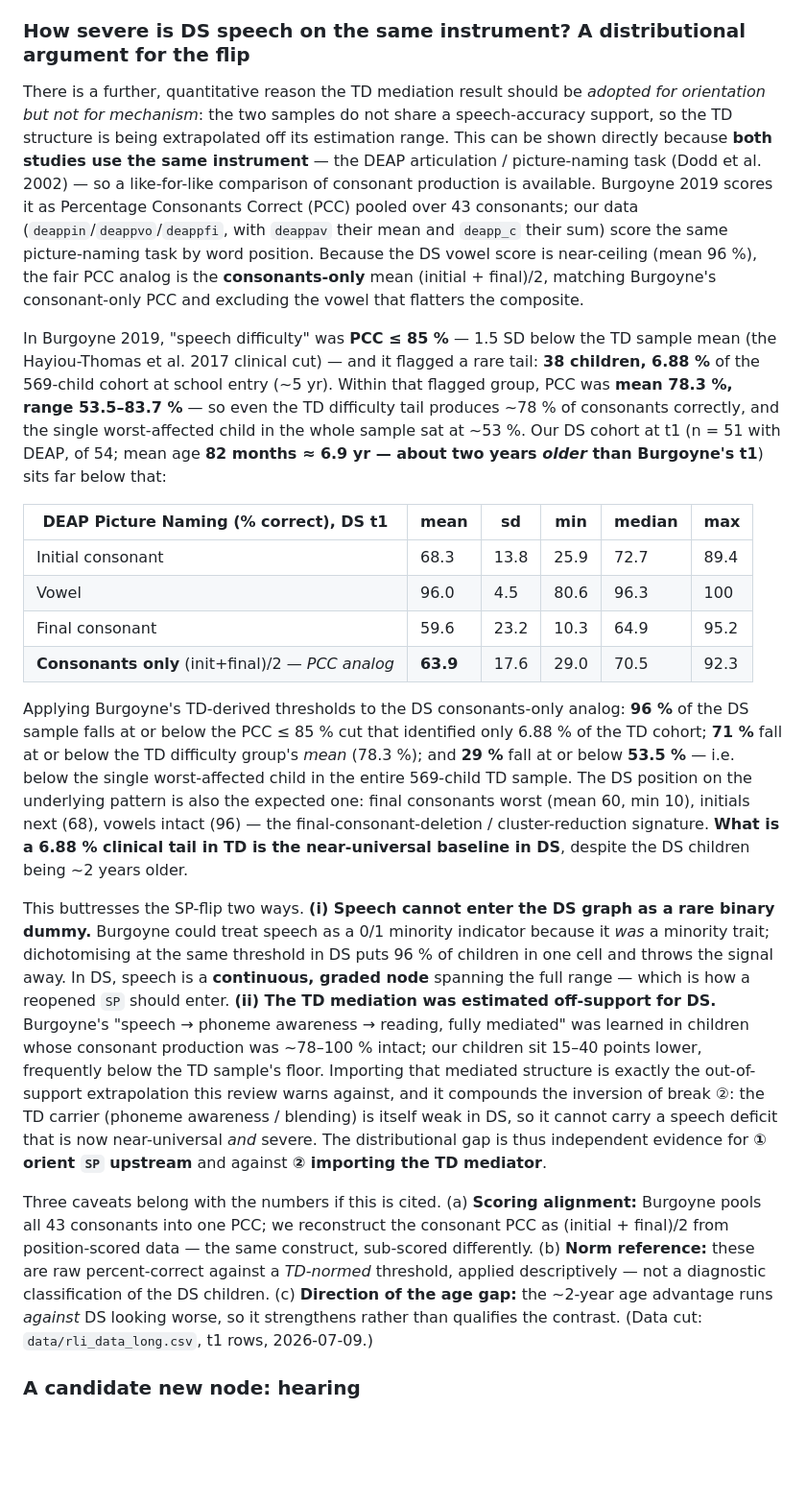
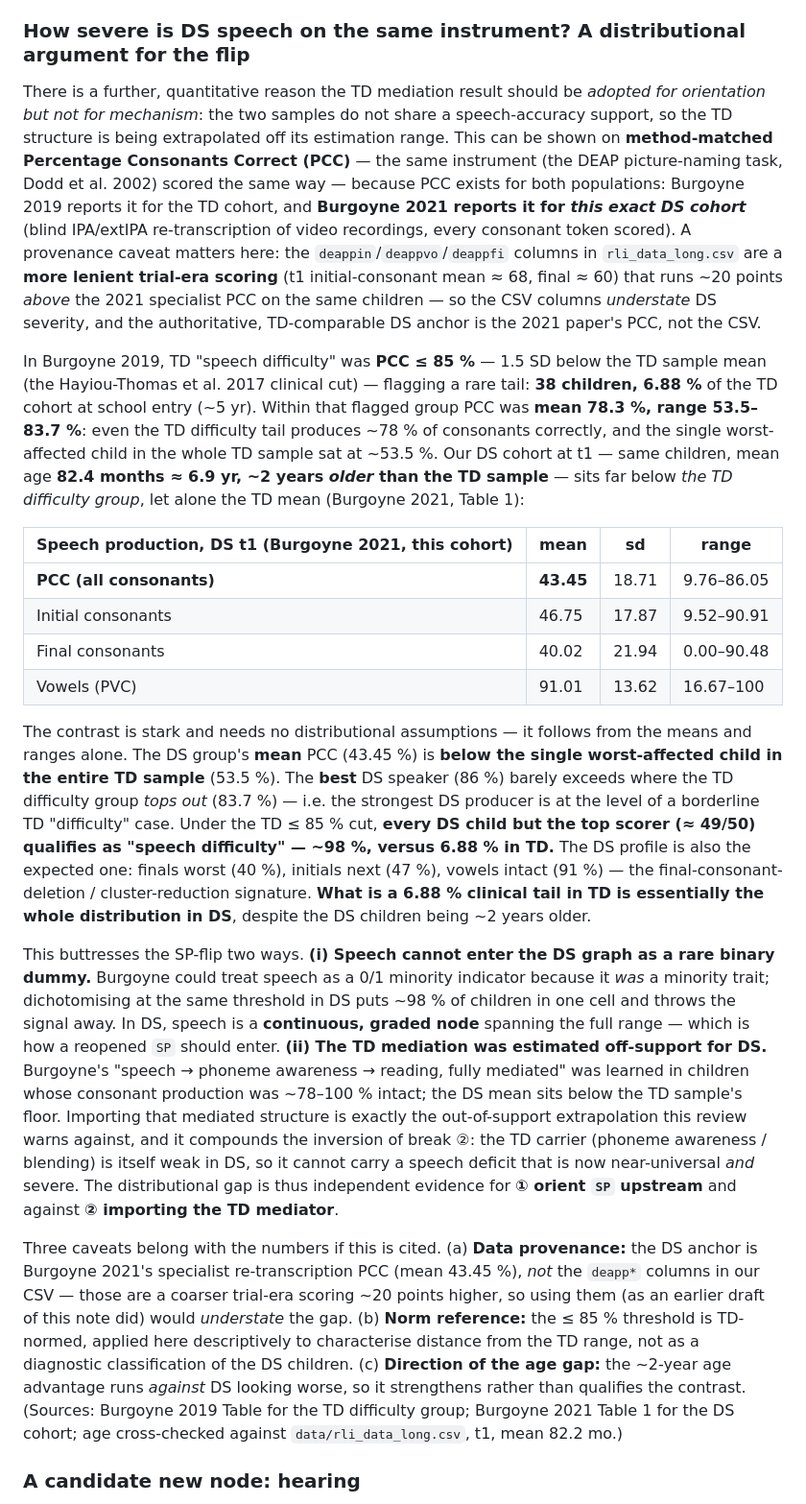
Before and after one commit to dseinternational/language-reading-predictors, a Markdown page: notes/202607091430-dag-critical-review-td-atypical-literature.md, the part around the change. Shown at 96% size. Rendered like a GitHub page; blank space fills up the shorter version.

Commit message:
fix(note): anchor DS speech severity on Burgoyne 2021 gold-standard PCC (#233)
The first pass compared TD PCC against our CSV deapp* columns (initial ~68,
final ~60). But Burgoyne 2021 re-scored this exact cohort with blind
IPA/extIPA transcription and reports true PCC = 43.45% at t1 -- ~20 points
below the CSV columns, which are a coarser trial-era scoring. Re-anchor the
comparison on the 2021 PCC (method-matched to Burgoyne 2019's TD PCC) and
correct the "same scoring" claim to a data-provenance caveat.

The corrected contrast is stronger and assumption-free: the DS mean PCC
(43.45%) sits below the single worst-affected child in the whole TD sample
(53.5%); the best DS speaker (86%) only just reaches the TD difficulty
group's ceiling (83.7%); and ~98% of DS children fall below the TD <=85%
cut that flagged 6.88% of TD. Conclusions (continuous graded SP node;
TD mediation estimated off-support) unchanged.

Co-Authored-By: Claude Opus 4.8 <noreply@anthropic.com>

```diff
--- a/notes/202607091430-dag-critical-review-td-atypical-literature.md
+++ b/notes/202607091430-dag-critical-review-td-atypical-literature.md
@@ -76,22 +76,22 @@ The position this yields for the `SP` reopen is **adopt the orientation, quarant
 
 ### How severe is DS speech on the same instrument? A distributional argument for the flip
 
-There is a further, quantitative reason the TD mediation result should be _adopted for orientation but not for mechanism_: the two samples do not share a speech-accuracy support, so the TD structure is being extrapolated off its estimation range. This can be shown directly because **both studies use the same instrument** — the DEAP articulation / picture-naming task (Dodd et al. 2002) — so a like-for-like comparison of consonant production is available. Burgoyne 2019 scores it as Percentage Consonants Correct (PCC) pooled over 43 consonants; our data (`deappin`/`deappvo`/`deappfi`, with `deappav` their mean and `deapp_c` their sum) score the same picture-naming task by word position. Because the DS vowel score is near-ceiling (mean 96 %), the fair PCC analog is the **consonants-only** mean (initial + final)/2, matching Burgoyne's consonant-only PCC and excluding the vowel that flatters the composite.
+There is a further, quantitative reason the TD mediation result should be _adopted for orientation but not for mechanism_: the two samples do not share a speech-accuracy support, so the TD structure is being extrapolated off its estimation range. This can be shown on **method-matched Percentage Consonants Correct (PCC)** — the same instrument (the DEAP picture-naming task, Dodd et al. 2002) scored the same way — because PCC exists for both populations: Burgoyne 2019 reports it for the TD cohort, and **Burgoyne 2021 reports it for _this exact DS cohort_** (blind IPA/extIPA re-transcription of video recordings, every consonant token scored). A provenance caveat matters here: the `deappin`/`deappvo`/`deappfi` columns in `rli_data_long.csv` are a **more lenient trial-era scoring** (t1 initial-consonant mean ≈ 68, final ≈ 60) that runs ~20 points _above_ the 2021 specialist PCC on the same children — so the CSV columns _understate_ DS severity, and the authoritative, TD-comparable DS anchor is the 2021 paper's PCC, not the CSV.
 
-In Burgoyne 2019, "speech difficulty" was **PCC ≤ 85 %** — 1.5 SD below the TD sample mean (the Hayiou-Thomas et al. 2017 clinical cut) — and it flagged a rare tail: **38 children, 6.88 %** of the 569-child cohort at school entry (~5 yr). Within that flagged group, PCC was **mean 78.3 %, range 53.5–83.7 %** — so even the TD difficulty tail produces ~78 % of consonants correctly, and the single worst-affected child in the whole sample sat at ~53 %. Our DS cohort at t1 (n = 51 with DEAP, of 54; mean age **82 months ≈ 6.9 yr — about two years _older_ than Burgoyne's t1**) sits far below that:
+In Burgoyne 2019, TD "speech difficulty" was **PCC ≤ 85 %** — 1.5 SD below the TD sample mean (the Hayiou-Thomas et al. 2017 clinical cut) — flagging a rare tail: **38 children, 6.88 %** of the TD cohort at school entry (~5 yr). Within that flagged group PCC was **mean 78.3 %, range 53.5–83.7 %**: even the TD difficulty tail produces ~78 % of consonants correctly, and the single worst-affected child in the whole TD sample sat at ~53.5 %. Our DS cohort at t1 — same children, mean age **82.4 months ≈ 6.9 yr, ~2 years _older_ than the TD sample** — sits far below _the TD difficulty group_, let alone the TD mean (Burgoyne 2021, Table 1):
 
-| DEAP Picture Naming (% correct), DS t1            | mean     | sd   | min  | median | max  |
-| ------------------------------------------------- | -------- | ---- | ---- | ------ | ---- |
-| Initial consonant                                 | 68.3     | 13.8 | 25.9 | 72.7   | 89.4 |
-| Vowel                                             | 96.0     | 4.5  | 80.6 | 96.3   | 100  |
-| Final consonant                                   | 59.6     | 23.2 | 10.3 | 64.9   | 95.2 |
-| **Consonants only** (init+final)/2 — _PCC analog_ | **63.9** | 17.6 | 29.0 | 70.5   | 92.3 |
+| Speech production, DS t1 (Burgoyne 2021, this cohort) | mean      | sd    | range      |
+| ----------------------------------------------------- | --------- | ----- | ---------- |
+| **PCC (all consonants)**                              | **43.45** | 18.71 | 9.76–86.05 |
+| Initial consonants                                    | 46.75     | 17.87 | 9.52–90.91 |
+| Final consonants                                      | 40.02     | 21.94 | 0.00–90.48 |
+| Vowels (PVC)                                          | 91.01     | 13.62 | 16.67–100  |
 
-Applying Burgoyne's TD-derived thresholds to the DS consonants-only analog: **96 %** of the DS sample falls at or below the PCC ≤ 85 % cut that identified only 6.88 % of the TD cohort; **71 %** fall at or below the TD difficulty group's _mean_ (78.3 %); and **29 %** fall at or below **53.5 %** — i.e. below the single worst-affected child in the entire 569-child TD sample. The DS position on the underlying pattern is also the expected one: final consonants worst (mean 60, min 10), initials next (68), vowels intact (96) — the final-consonant-deletion / cluster-reduction signature. **What is a 6.88 % clinical tail in TD is the near-universal baseline in DS**, despite the DS children being ~2 years older.
+The contrast is stark and needs no distributional assumptions — it follows from the means and ranges alone. The DS group's **mean** PCC (43.45 %) is **below the single worst-affected child in the entire TD sample** (53.5 %). The **best** DS speaker (86 %) barely exceeds where the TD difficulty group _tops out_ (83.7 %) — i.e. the strongest DS producer is at the level of a borderline TD "difficulty" case. Under the TD ≤ 85 % cut, **every DS child but the top scorer (≈ 49/50) qualifies as "speech difficulty" — ~98 %, versus 6.88 % in TD.** The DS profile is also the expected one: finals worst (40 %), initials next (47 %), vowels intact (91 %) — the final-consonant-deletion / cluster-reduction signature. **What is a 6.88 % clinical tail in TD is essentially the whole distribution in DS**, despite the DS children being ~2 years older.
 
-This buttresses the SP-flip two ways. **(i) Speech cannot enter the DS graph as a rare binary dummy.** Burgoyne could treat speech as a 0/1 minority indicator because it _was_ a minority trait; dichotomising at the same threshold in DS puts 96 % of children in one cell and throws the signal away. In DS, speech is a **continuous, graded node** spanning the full range — which is how a reopened `SP` should enter. **(ii) The TD mediation was estimated off-support for DS.** Burgoyne's "speech → phoneme awareness → reading, fully mediated" was learned in children whose consonant production was ~78–100 % intact; our children sit 15–40 points lower, frequently below the TD sample's floor. Importing that mediated structure is exactly the out-of-support extrapolation this review warns against, and it compounds the inversion of break ②: the TD carrier (phoneme awareness / blending) is itself weak in DS, so it cannot carry a speech deficit that is now near-universal _and_ severe. The distributional gap is thus independent evidence for **① orient `SP` upstream** and against **② importing the TD mediator**.
+This buttresses the SP-flip two ways. **(i) Speech cannot enter the DS graph as a rare binary dummy.** Burgoyne could treat speech as a 0/1 minority indicator because it _was_ a minority trait; dichotomising at the same threshold in DS puts ~98 % of children in one cell and throws the signal away. In DS, speech is a **continuous, graded node** spanning the full range — which is how a reopened `SP` should enter. **(ii) The TD mediation was estimated off-support for DS.** Burgoyne's "speech → phoneme awareness → reading, fully mediated" was learned in children whose consonant production was ~78–100 % intact; the DS mean sits below the TD sample's floor. Importing that mediated structure is exactly the out-of-support extrapolation this review warns against, and it compounds the inversion of break ②: the TD carrier (phoneme awareness / blending) is itself weak in DS, so it cannot carry a speech deficit that is now near-universal _and_ severe. The distributional gap is thus independent evidence for **① orient `SP` upstream** and against **② importing the TD mediator**.
 
-Three caveats belong with the numbers if this is cited. (a) **Scoring alignment:** Burgoyne pools all 43 consonants into one PCC; we reconstruct the consonant PCC as (initial + final)/2 from position-scored data — the same construct, sub-scored differently. (b) **Norm reference:** these are raw percent-correct against a _TD-normed_ threshold, applied descriptively — not a diagnostic classification of the DS children. (c) **Direction of the age gap:** the ~2-year age advantage runs _against_ DS looking worse, so it strengthens rather than qualifies the contrast. (Data cut: `data/rli_data_long.csv`, t1 rows, 2026-07-09.)
+Three caveats belong with the numbers if this is cited. (a) **Data provenance:** the DS anchor is Burgoyne 2021's specialist re-transcription PCC (mean 43.45 %), _not_ the `deapp*` columns in our CSV — those are a coarser trial-era scoring ~20 points higher, so using them (as an earlier draft of this note did) would _understate_ the gap. (b) **Norm reference:** the ≤ 85 % threshold is TD-normed, applied here descriptively to characterise distance from the TD range, not as a diagnostic classification of the DS children. (c) **Direction of the age gap:** the ~2-year age advantage runs _against_ DS looking worse, so it strengthens rather than qualifies the contrast. (Sources: Burgoyne 2019 Table for the TD difficulty group; Burgoyne 2021 Table 1 for the DS cohort; age cross-checked against `data/rli_data_long.csv`, t1, mean 82.2 mo.)
 
 ### A candidate new node: hearing
 
```
